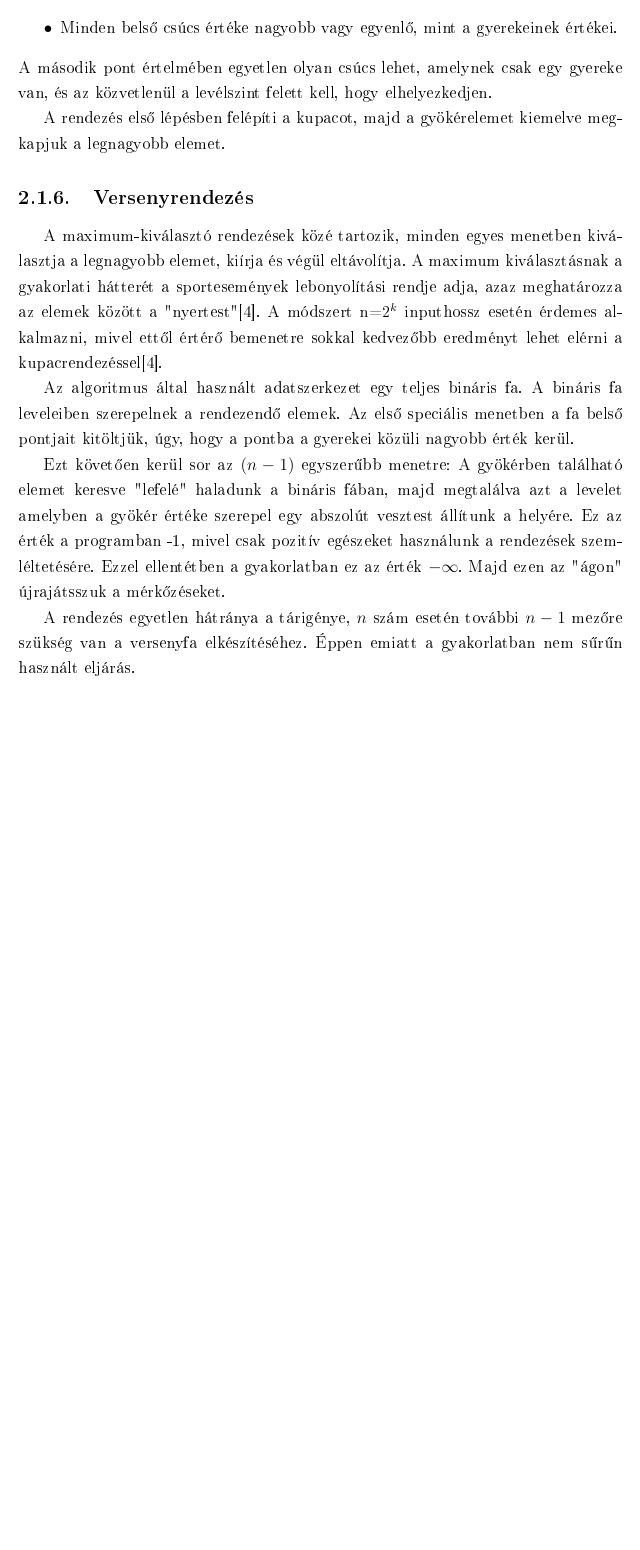
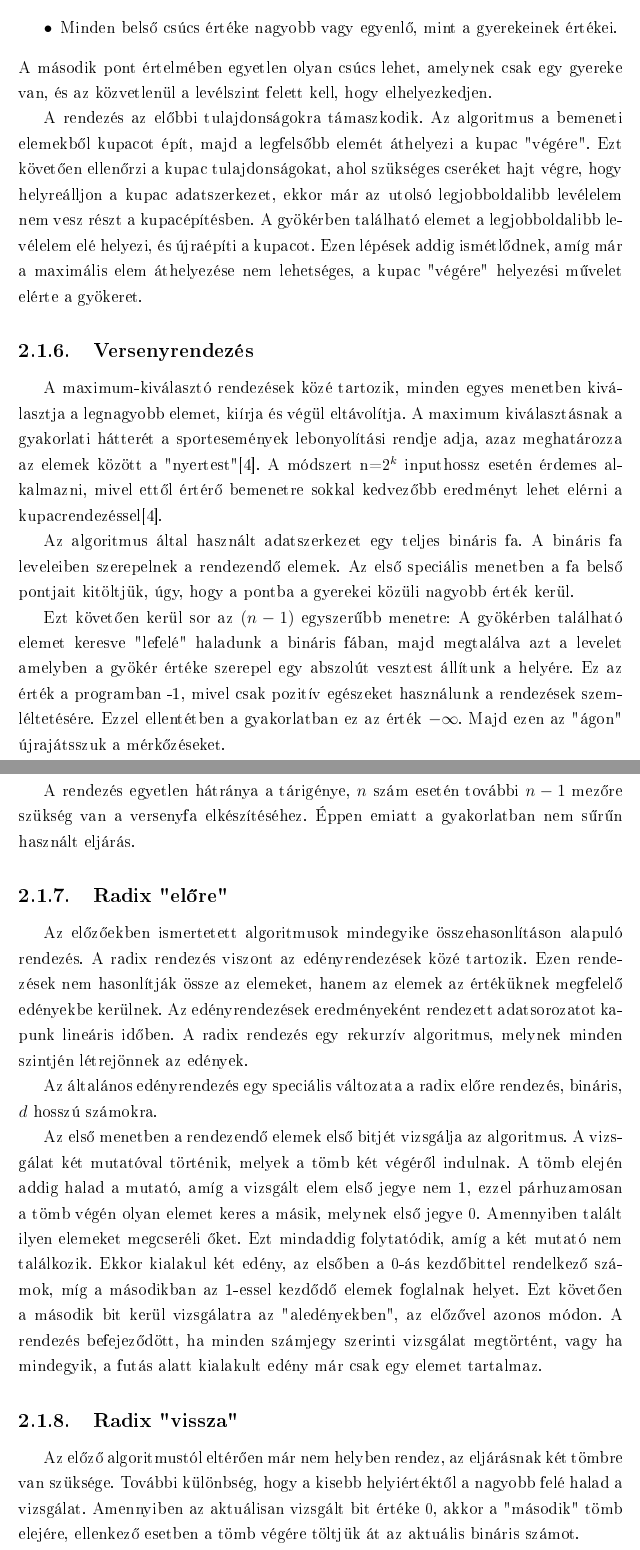
Before and after one commit to marfoldi/SRTNGLGRTHMS, a LaTeX thesis (DOCUMENTATION/THESIS.tex): part of page 7 of 11 before the commit and two parts of pages 7 and 8 of 12 after it, the two joined at a grey line, cut so that both start at the same text, the shorter picture padded with empty space. The pictures show the PDF file DOCUMENTATION/THESIS.pdf that the author committed with the source.

Commit message:
Wrote the thesis...

```diff
--- a/DOCUMENTATION/THESIS.tex
+++ b/DOCUMENTATION/THESIS.tex
@@ -105,7 +105,8 @@ Olyan bináris fa, amelyre a következők teljesülnek:
 	\item[$\bullet$] Minden belső csúcs értéke nagyobb vagy egyenlő, mint a gyerekeinek értékei.
 \end{description}
 A második pont értelmében egyetlen olyan csúcs lehet, amelynek csak egy gyereke van, és az közvetlenül a levélszint felett kell, hogy elhelyezkedjen.\par
-A rendezés első lépésben felépíti a kupacot, majd a gyökérelemet kiemelve megkapjuk a legnagyobb elemet.
+A rendezés az előbbi tulajdonságokra támaszkodik.
+Az algoritmus a bemeneti elemekből kupacot épít, majd a legfelsőbb elemét áthelyezi a kupac "végére". Ezt követően ellenőrzi a kupac tulajdonságokat, ahol szükséges cseréket hajt végre, hogy helyreálljon a kupac adatszerkezet, ekkor már az utolsó legjobboldalibb levélelem nem vesz részt a kupacépítésben. A gyökérben található elemet a legjobboldalibb levélelem elé helyezi, és újraépíti a kupacot. Ezen lépések addig ismétlődnek, amíg már a maximális elem áthelyezése nem lehetséges, a kupac "végére" helyezési művelet elérte a gyökeret.\par
 
 \subsection{Versenyrendezés}
 A maximum-kiválasztó rendezések közé tartozik, minden egyes menetben kiválasztja a legnagyobb elemet, kiírja és végül eltávolítja. A maximum kiválasztásnak a gyakorlati hátterét a sportesemények lebonyolítási rendje adja, azaz meghatározza az elemek között a "nyertest"\cite{Fekete}. A módszert n=2$^k$ inputhossz esetén érdemes alkalmazni, mivel ettől értérő bemenetre sokkal kedvezőbb eredményt lehet elérni a kupacrendezéssel\cite{Fekete}. \par
@@ -114,6 +115,13 @@ Ezt követően kerül sor az $(n-1)$ egyszerűbb menetre: A gyökérben találha
 \par
 A rendezés egyetlen hátránya a tárigénye, $n$ szám esetén további $n-1$ mezőre szükség van a versenyfa elkészítéséhez. Éppen emiatt a gyakorlatban nem sűrűn használt eljárás.
 
+\subsection{Radix "előre"}
+Az előzőekben ismertetett algoritmusok mindegyike összehasonlításon alapuló rendezés. A radix rendezés viszont az edényrendezések közé tartozik. Ezen rendezések nem hasonlítják össze az elemeket, hanem az elemek az értéküknek megfelelő edényekbe kerülnek. Az edényrendezések eredményeként rendezett adatsorozatot kapunk lineáris időben. A radix rendezés egy rekurzív algoritmus, melynek minden szintjén létrejönnek az edények.\par
+Az általános edényrendezés egy speciális változata a radix előre rendezés, bináris, $d$ hosszú számokra.\par
+Az első menetben a rendezendő elemek első bitjét vizsgálja az algoritmus. A vizsgálat két mutatóval történik, melyek a tömb két végéről indulnak. A tömb elején addig halad a mutató, amíg a vizsgált elem első jegye nem 1, ezzel párhuzamosan a tömb végén olyan elemet keres a másik, melynek első jegye 0. Amennyiben talált ilyen elemeket megcseréli őket. Ezt mindaddig folytatódik, amíg a két mutató nem találkozik. Ekkor kialakul két edény, az elsőben a 0-ás kezdőbittel rendelkező számok, míg a másodikban az 1-essel kezdődő elemek foglalnak helyet. Ezt követően a második bit kerül vizsgálatra az "aledényekben", az előzővel azonos módon. A rendezés befejeződött, ha minden számjegy szerinti vizsgálat megtörtént, vagy ha mindegyik, a futás alatt kialakult edény már csak egy elemet tartalmaz.
+
+\subsection{Radix "vissza"}
+Az előző algoritmustól eltérően már nem helyben rendez, az eljárásnak két tömbre van szüksége. További különbség, hogy a kisebb helyiértéktől a nagyobb felé halad a vizsgálat. Amennyiben az aktuálisan vizsgált bit értéke 0, akkor a "második" tömb elejére, ellenkező esetben a tömb végére töltjük át az aktuális bináris számot.
 
 \chapter{Fejlesztői dokumentáció}
 
```
Also changed, not shown: DOCUMENTATION/THESIS.pdf, DOCUMENTATION/THESIS.tex (4 more changed lines), 4 other files.
